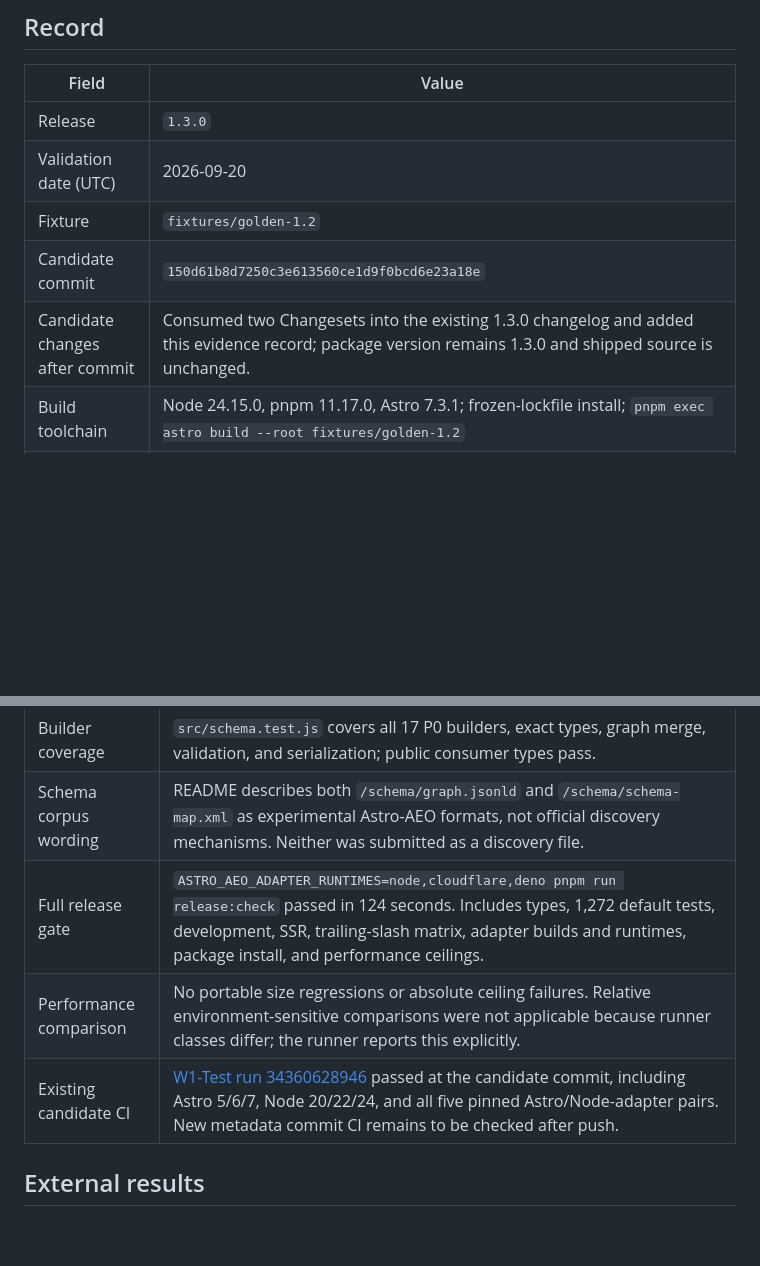
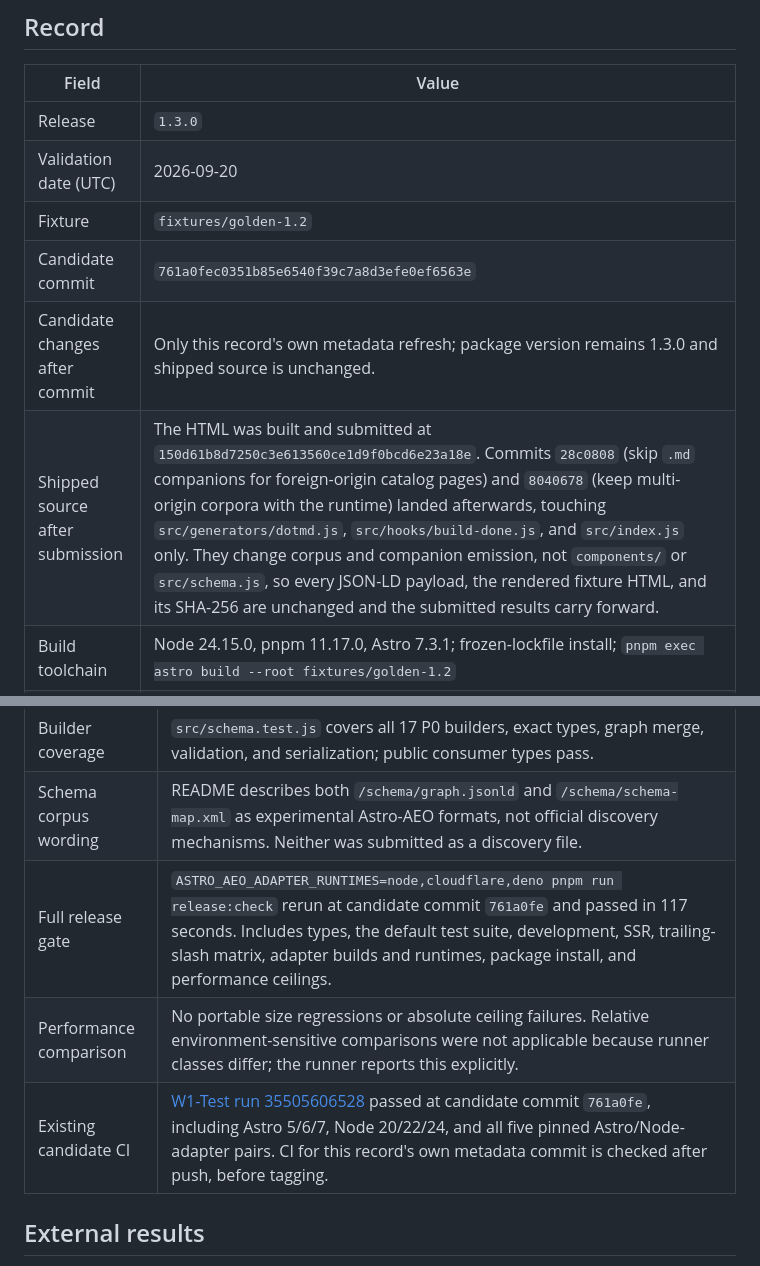
Before and after one commit to ZAAI-com/Astro-AEO, a Markdown page: docs/release-evidence/1.3.0-semantic-validation.md, 2 parts joined by grey strips. GitHub-like rendering; blank space fills up the shorter version.

Commit message:
Refresh 1.3.0 evidence for the final candidate
Repoint the semantic validation record at 761a0fe and record the
foreign-origin companion and multi-origin corpus commits that landed
after the HTML was submitted. They touch corpus and .md companion
emission only, not components/ or src/schema.js, so the submitted
JSON-LD payloads and HTML hash carry forward unchanged.

Rerun the full release gate at that tree: passed in 117 seconds with
node, cloudflare, and deno adapter runtimes.

```diff
--- a/docs/release-evidence/1.3.0-semantic-validation.md
+++ b/docs/release-evidence/1.3.0-semantic-validation.md
@@ -10,8 +10,9 @@ The external services are manual release checks, not automated release dependenc
 | Release | `1.3.0` |
 | Validation date (UTC) | 2026-09-20 |
 | Fixture | `fixtures/golden-1.2` |
-| Candidate commit | `150d61b8d7250c3e613560ce1d9f0bcd6e23a18e` |
-| Candidate changes after commit | Consumed two Changesets into the existing 1.3.0 changelog and added this evidence record; package version remains 1.3.0 and shipped source is unchanged. |
+| Candidate commit | `761a0fec0351b85e6540f39c7a8d3efe0ef6563e` |
+| Candidate changes after commit | Only this record's own metadata refresh; package version remains 1.3.0 and shipped source is unchanged. |
+| Shipped source after submission | The HTML was built and submitted at `150d61b8d7250c3e613560ce1d9f0bcd6e23a18e`. Commits `28c0808` (skip `.md` companions for foreign-origin catalog pages) and `8040678` (keep multi-origin corpora with the runtime) landed afterwards, touching `src/generators/dotmd.js`, `src/hooks/build-done.js`, and `src/index.js` only. They change corpus and companion emission, not `components/` or `src/schema.js`, so every JSON-LD payload, the rendered fixture HTML, and its SHA-256 are unchanged and the submitted results carry forward. |
 | Build toolchain | Node 24.15.0, pnpm 11.17.0, Astro 7.3.1; frozen-lockfile install; `pnpm exec astro build --root fixtures/golden-1.2` |
 | Submission method | Complete rendered HTML pasted into both validators; no public deployment needed. |
 | Submitted HTML SHA-256 | `eb9fae45e534ad8eea7b9523be0a564e389362a37455b0ca42325d556c33cf3c` |
@@ -29,9 +30,9 @@ The external services are manual release checks, not automated release dependenc
 | Provenance | No `astro-aeo` identifier inside any of the seven JSON-LD payloads. |
 | Builder coverage | `src/schema.test.js` covers all 17 P0 builders, exact types, graph merge, validation, and serialization; public consumer types pass. |
 | Schema corpus wording | README describes both `/schema/graph.jsonld` and `/schema/schema-map.xml` as experimental Astro-AEO formats, not official discovery mechanisms. Neither was submitted as a discovery file. |
-| Full release gate | `ASTRO_AEO_ADAPTER_RUNTIMES=node,cloudflare,deno pnpm run release:check` passed in 124 seconds. Includes types, 1,272 default tests, development, SSR, trailing-slash matrix, adapter builds and runtimes, package install, and performance ceilings. |
+| Full release gate | `ASTRO_AEO_ADAPTER_RUNTIMES=node,cloudflare,deno pnpm run release:check` rerun at candidate commit `761a0fe` and passed in 117 seconds. Includes types, the default test suite, development, SSR, trailing-slash matrix, adapter builds and runtimes, package install, and performance ceilings. |
 | Performance comparison | No portable size regressions or absolute ceiling failures. Relative environment-sensitive comparisons were not applicable because runner classes differ; the runner reports this explicitly. |
-| Existing candidate CI | [W1-Test run 34360628946](https://github.com/ZAAI-com/Astro-AEO/actions/runs/34360628946) passed at the candidate commit, including Astro 5/6/7, Node 20/22/24, and all five pinned Astro/Node-adapter pairs. New metadata commit CI remains to be checked after push. |
+| Existing candidate CI | [W1-Test run 35505606528](https://github.com/ZAAI-com/Astro-AEO/actions/runs/35505606528) passed at candidate commit `761a0fe`, including Astro 5/6/7, Node 20/22/24, and all five pinned Astro/Node-adapter pairs. CI for this record's own metadata commit is checked after push, before tagging. |
 
 ## External results
 
```
